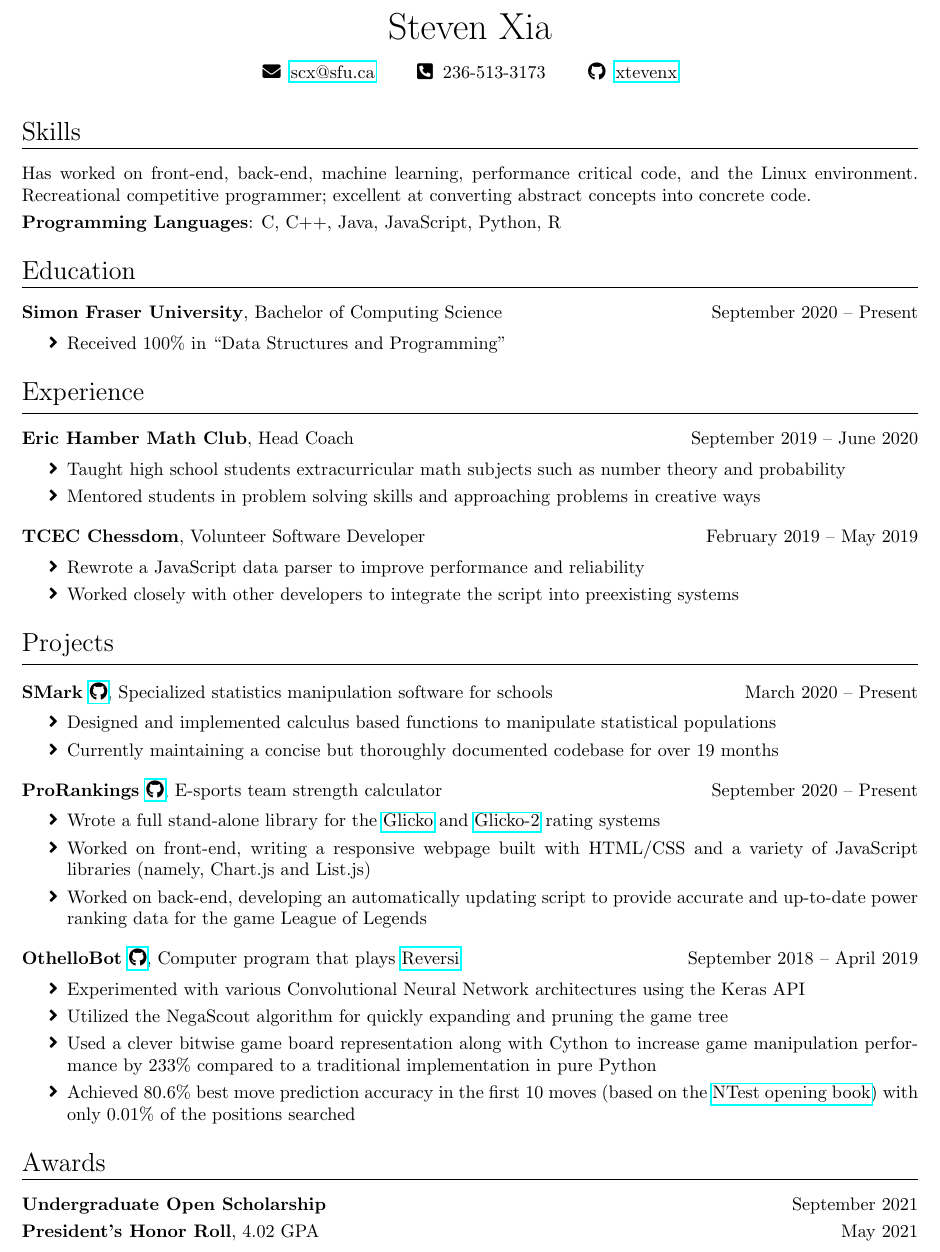
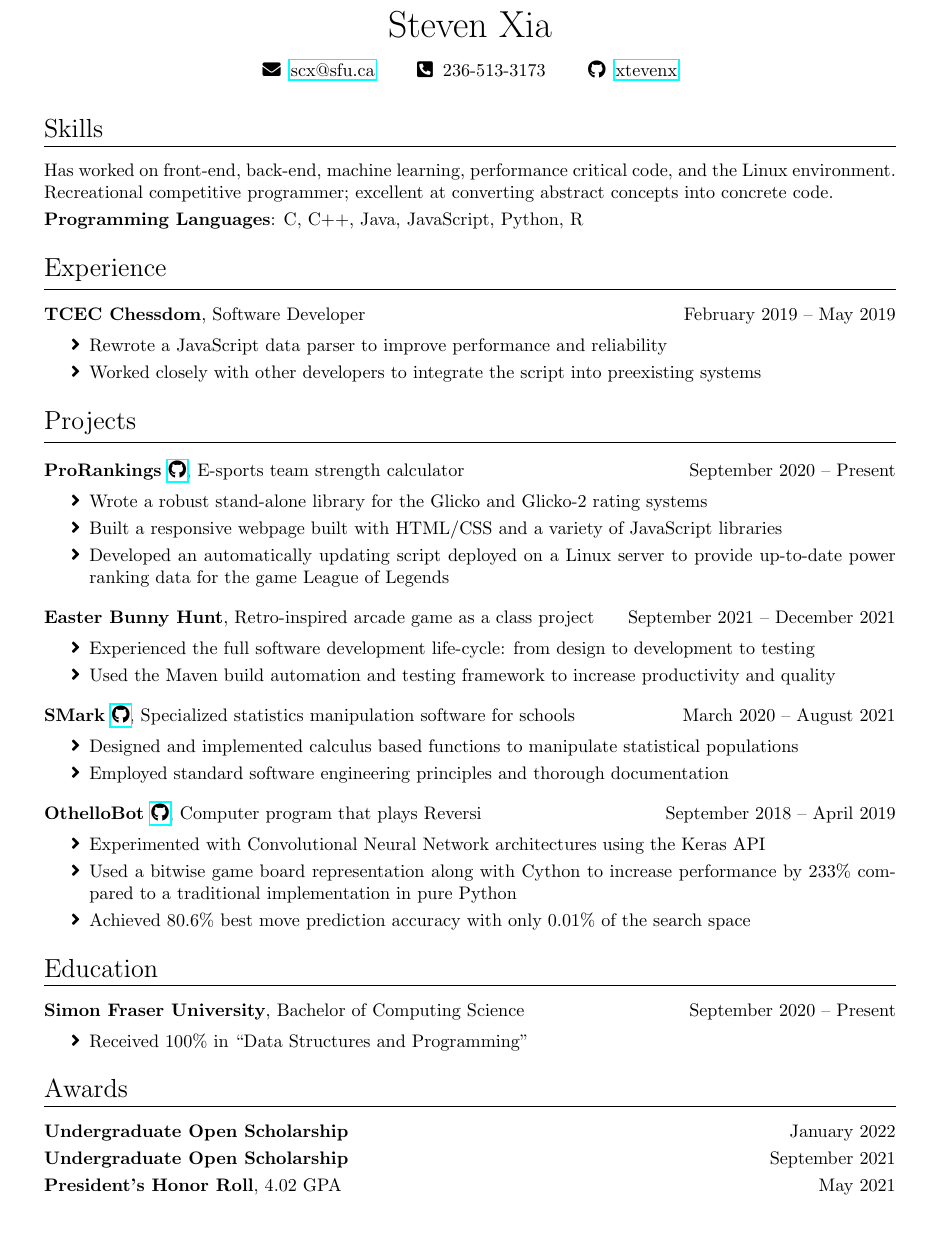
Before and after one commit to xtevenx/xtevenx.github.io, a LaTeX document (assets/nope; don't ask.tex): part of the page, cut so that both start at the same text, the shorter picture padded with empty space. Compiled offline with pdfLaTeX.

Commit message:
nope; don't ask. (v2)

```diff
--- a/assets/nope; don't ask.tex
+++ b/assets/nope; don't ask.tex
@@ -1,5 +1,5 @@
 \documentclass{article}
-\usepackage[margin=0.83in]{geometry}
+\usepackage[margin=1in]{geometry}
 
 \usepackage{enumitem}
 \usepackage{fontawesome5}   % http://mirrors.ibiblio.org/CTAN/fonts/fontawesome5/doc/fontawesome5.pdf
@@ -28,7 +28,7 @@
     \normalsize{\faEnvelope\: \href{mailto:scx@sfu.ca}{scx@sfu.ca}} \qquad
     \normalsize{\faPhoneSquare*\: 236-513-3173} \qquad
     \normalsize{\faGithub\: \href{https://github.com/xtevenx}{xtevenx}}
-\end{center}
+\end{center} %\vspace{-0.5em}
 
 
 \section{Skills} \vspace{0.5em}
@@ -40,6 +40,59 @@ Recreational competitive programmer; excellent at converting abstract concepts i
 \textbf{Programming Languages}: C, C++, Java, JavaScript, Python, R
 
 
+\section{Experience}
+
+%\entrytitle{Eric Hamber Math Club}{Head Coach}{September 2019 – June 2020}
+%\begin{entrybody}
+%\item Taught high school students extracurricular math subjects such as probability and number theory
+%\item Mentored students in problem solving skills and approaching problems in creative ways
+%\end{entrybody}
+
+\entrytitle{TCEC Chessdom}{Software Developer}{February 2019 – May 2019}
+\begin{entrybody}
+\item Rewrote a JavaScript data parser to improve performance and reliability
+\item Worked closely with other developers to integrate the script into preexisting systems
+\end{entrybody}
+
+
+\section{Projects}
+
+\entrytitle{ProRankings \href{https://github.com/xtevenx/ProRankings}{\faGithub}} %
+    {E-sports team strength calculator}{September 2020 – Present}
+\begin{entrybody}
+\item Wrote a robust stand-alone library for the Glicko and Glicko-2 rating systems
+\item Built a responsive webpage built with HTML/CSS and a variety of JavaScript libraries
+\item
+    Developed an automatically updating script deployed on a Linux server to provide up-to-date
+    power ranking data for the game League of Legends
+\end{entrybody}
+
+\entrytitle{Easter Bunny Hunt} %
+    {Retro-inspired arcade game as a class project}{September 2021 – December 2021}
+\begin{entrybody}
+\item Experienced the full software development life-cycle: from design to development to testing
+\item Used the Maven build automation and testing framework to increase productivity and quality
+\end{entrybody}
+
+\entrytitle{SMark \href{https://github.com/xtevenx/SMark}{\faGithub}} %
+    {Specialized statistics manipulation software for schools}{March 2020 – August 2021}
+\begin{entrybody}
+\item Designed and implemented calculus based functions to manipulate statistical populations
+\item Employed standard software engineering principles and thorough documentation
+\end{entrybody}
+
+\entrytitle{OthelloBot \href{https://github.com/xtevenx/othello-bot}{\faGithub}} %
+    {Computer program that plays Reversi}{September 2018 – April 2019}
+\begin{entrybody}
+\item Experimented with Convolutional Neural Network architectures using the Keras API
+\item  % 30605 positions/sec compared to 13137 positions/sec
+    Used a bitwise game board representation along with Cython to increase performance by 233\%
+    compared to a traditional implementation in pure Python
+\item  % 29/36 on one line per 4 starting moves up to move 10 (based on NTest opening book)
+    Achieved 80.6\% best move prediction accuracy with only 0.01\% of the search space
+\end{entrybody}
+
+
 \section{Education}
 
 \entrytitle{Simon Fraser University}{Bachelor of Computing Science}{September 2020 – Present}
@@ -48,60 +101,9 @@ Recreational competitive programmer; excellent at converting abstract concepts i
 \end{entrybody}
 
 
-\section{Experience}
-
-\entrytitle{Eric Hamber Math Club}{Head Coach}{September 2019 – June 2020}
-\begin{entrybody}
-\item Taught high school students extracurricular math subjects such as number theory and probability
-\item Mentored students in problem solving skills and approaching problems in creative ways
-\end{entrybody}
-
-\entrytitle{TCEC Chessdom}{Volunteer Software Developer}{February 2019 – May 2019}
-\begin{entrybody}
-\item Rewrote a JavaScript data parser to improve performance and reliability
-\item Worked closely with other developers to integrate the script into preexisting systems
-\end{entrybody}
-
-
-\section{Projects}
-
-\entrytitle{SMark \href{https://github.com/xtevenx/SMark}{\faGithub}} %
-    {Specialized statistics manipulation software for schools}{March 2020 – Present}
-\begin{entrybody}
-\item Designed and implemented calculus based functions to manipulate statistical populations
-\item Currently maintaining a concise but thoroughly documented codebase for over 19 months
-\end{entrybody}
-
-\entrytitle{ProRankings \href{https://xtevenx.github.io/ProRankings/}{\faGithub}} %
-    {E-sports team strength calculator}{September 2020 – Present}
-\begin{entrybody}
-\item
-    Wrote a full stand-alone library for the \href{http://www.glicko.net/glicko/glicko.pdf}{Glicko}
-    and \href{http://www.glicko.net/glicko/glicko2.pdf}{Glicko-2} rating systems
-\item
-    Worked on front-end, writing a responsive webpage built with HTML/CSS and a variety of
-    JavaScript libraries (namely, Chart.js and List.js)
-\item
-    Worked on back-end, developing an automatically updating script to provide accurate and
-    up-to-date power ranking data for the game League of Legends
-\end{entrybody}
-
-\entrytitle{OthelloBot \href{https://github.com/xtevenx/othello-bot}{\faGithub}} %
-    {Computer program that plays \href{https://en.wikipedia.org/wiki/Reversi}{Reversi}}{September 2018 – April 2019}
-\begin{entrybody}
-\item Experimented with various Convolutional Neural Network architectures using the Keras API
-\item Utilized the NegaScout algorithm for quickly expanding and pruning the game tree
-\item  % 30605 compared to 13137 positions/sec
-    Used a clever bitwise game board representation along with Cython to increase game manipulation
-    performance by 233\% compared to a traditional implementation in pure Python
-\item  % 29/36 on one line per 4 starting moves
-    Achieved 80.6\% best move prediction accuracy in the first 10 moves (based on the \href{http://www.orbanova.com/nbook}{NTest opening book})
-    with only 0.01\% of the positions searched
-\end{entrybody}
-
-
 \section{Awards}
 
+\entrytitlesimple{Undergraduate Open Scholarship}{January 2022} \entrytitleskip
 \entrytitlesimple{Undergraduate Open Scholarship}{September 2021} \entrytitleskip
 \entrytitle{President's Honor Roll}{4.02 GPA}{May 2021}
 
```
